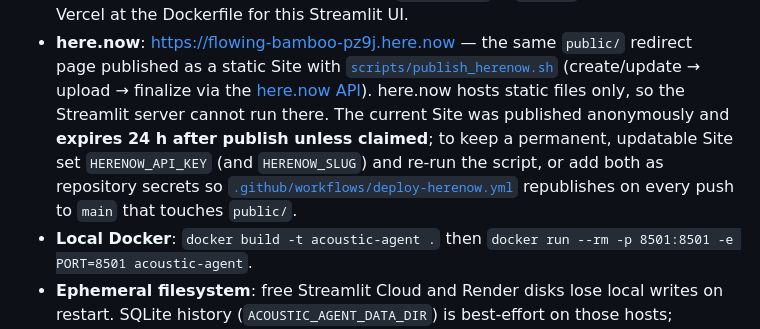
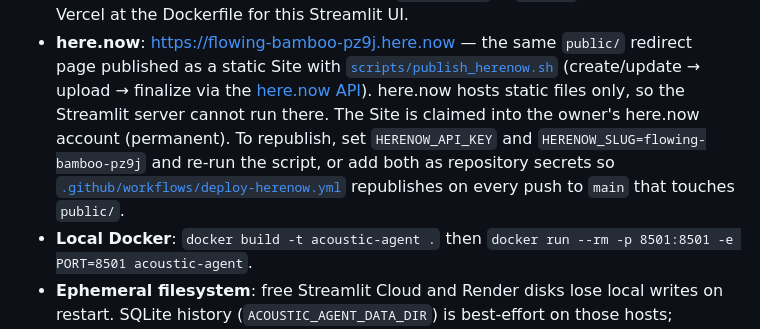
Before and after one commit to lalitsonawane/acoustic-diagnostic-agent-mvp, a Markdown page: README.md, the part around the change. GitHub-like rendering.

Commit message:
docs: here.now Site claimed by owner, permanent (mirrors Notion)
Co-authored-by: Lalit <lalitsonawane@users.noreply.github.com>

```diff
--- a/README.md
+++ b/README.md
@@ -119,11 +119,11 @@ remains an alternate; Vercel and here.now only serve a static page that redirect
   — the same `public/` redirect page published as a static Site with
   [`scripts/publish_herenow.sh`](scripts/publish_herenow.sh) (create/update → upload →
   finalize via the [here.now API](https://here.now/docs)). here.now hosts static files only,
-  so the Streamlit server cannot run there. The current Site was published anonymously and
-  **expires 24 h after publish unless claimed**; to keep a permanent, updatable Site set
-  `HERENOW_API_KEY` (and `HERENOW_SLUG`) and re-run the script, or add both as repository
-  secrets so [`.github/workflows/deploy-herenow.yml`](.github/workflows/deploy-herenow.yml)
-  republishes on every push to `main` that touches `public/`.
+  so the Streamlit server cannot run there. The Site is claimed into the owner's here.now
+  account (permanent). To republish, set `HERENOW_API_KEY` and `HERENOW_SLUG=flowing-bamboo-pz9j`
+  and re-run the script, or add both as repository secrets so
+  [`.github/workflows/deploy-herenow.yml`](.github/workflows/deploy-herenow.yml) republishes
+  on every push to `main` that touches `public/`.
 - **Local Docker**: `docker build -t acoustic-agent .` then
   `docker run --rm -p 8501:8501 -e PORT=8501 acoustic-agent`.
 - **Ephemeral filesystem**: free Streamlit Cloud and Render disks lose local writes on
```
Also changed, not shown: CHANGELOG.md (+1 -1 lines), docs/notes/2026-09-04-here-now-static-mirror.md (+15 -10 lines).
